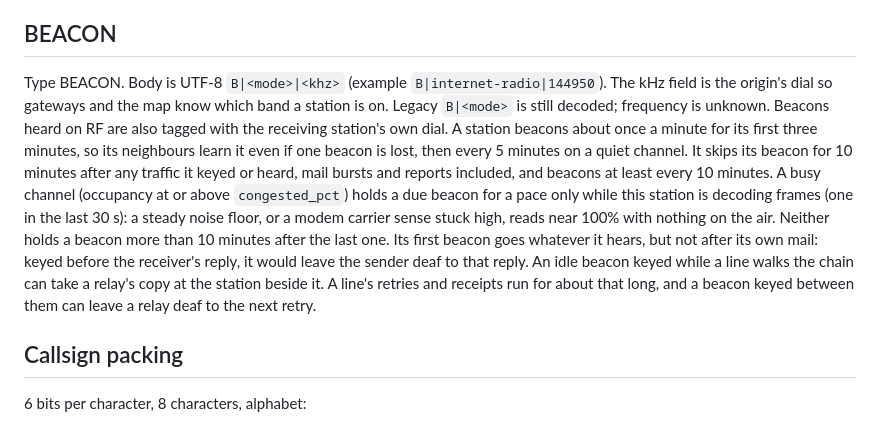
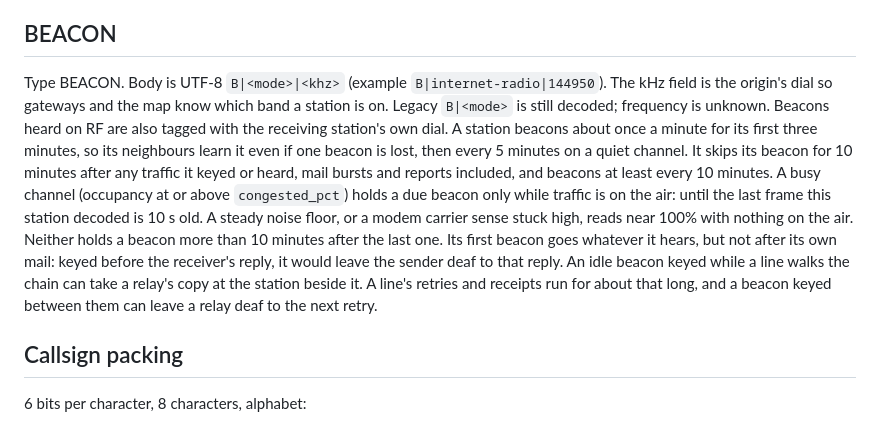
Before and after one commit to thaum-labs/weechat-radio, a Markdown page: docs/PROTOCOL.md, the part around the change. Drawn GitHub-style.

Commit message:
Protocol doc: a busy channel holds a beacon until the last decode is 10 s old.
Claude-Session: https://claude.ai/code/session_01G6unrzwCpHZpeYA1ThbUJN

```diff
--- a/docs/PROTOCOL.md
+++ b/docs/PROTOCOL.md
@@ -62,7 +62,7 @@ Slow HF presets (`hf-poor`, `hf-weak`, `hf-deep`) send unsigned on RF so a chat
 
 ## BEACON
 
-Type BEACON. Body is UTF-8 `B|<mode>|<khz>` (example `B|internet-radio|144950`). The kHz field is the origin's dial so gateways and the map know which band a station is on. Legacy `B|<mode>` is still decoded; frequency is unknown. Beacons heard on RF are also tagged with the receiving station's own dial. A station beacons about once a minute for its first three minutes, so its neighbours learn it even if one beacon is lost, then every 5 minutes on a quiet channel. It skips its beacon for 10 minutes after any traffic it keyed or heard, mail bursts and reports included, and beacons at least every 10 minutes. A busy channel (occupancy at or above `congested_pct`) holds a due beacon for a pace only while this station is decoding frames (one in the last 30 s): a steady noise floor, or a modem carrier sense stuck high, reads near 100% with nothing on the air. Neither holds a beacon more than 10 minutes after the last one. Its first beacon goes whatever it hears, but not after its own mail: keyed before the receiver's reply, it would leave the sender deaf to that reply. An idle beacon keyed while a line walks the chain can take a relay's copy at the station beside it. A line's retries and receipts run for about that long, and a beacon keyed between them can leave a relay deaf to the next retry.
+Type BEACON. Body is UTF-8 `B|<mode>|<khz>` (example `B|internet-radio|144950`). The kHz field is the origin's dial so gateways and the map know which band a station is on. Legacy `B|<mode>` is still decoded; frequency is unknown. Beacons heard on RF are also tagged with the receiving station's own dial. A station beacons about once a minute for its first three minutes, so its neighbours learn it even if one beacon is lost, then every 5 minutes on a quiet channel. It skips its beacon for 10 minutes after any traffic it keyed or heard, mail bursts and reports included, and beacons at least every 10 minutes. A busy channel (occupancy at or above `congested_pct`) holds a due beacon only while traffic is on the air: until the last frame this station decoded is 10 s old. A steady noise floor, or a modem carrier sense stuck high, reads near 100% with nothing on the air. Neither holds a beacon more than 10 minutes after the last one. Its first beacon goes whatever it hears, but not after its own mail: keyed before the receiver's reply, it would leave the sender deaf to that reply. An idle beacon keyed while a line walks the chain can take a relay's copy at the station beside it. A line's retries and receipts run for about that long, and a beacon keyed between them can leave a relay deaf to the next retry.
 
 ## Callsign packing
 
```
